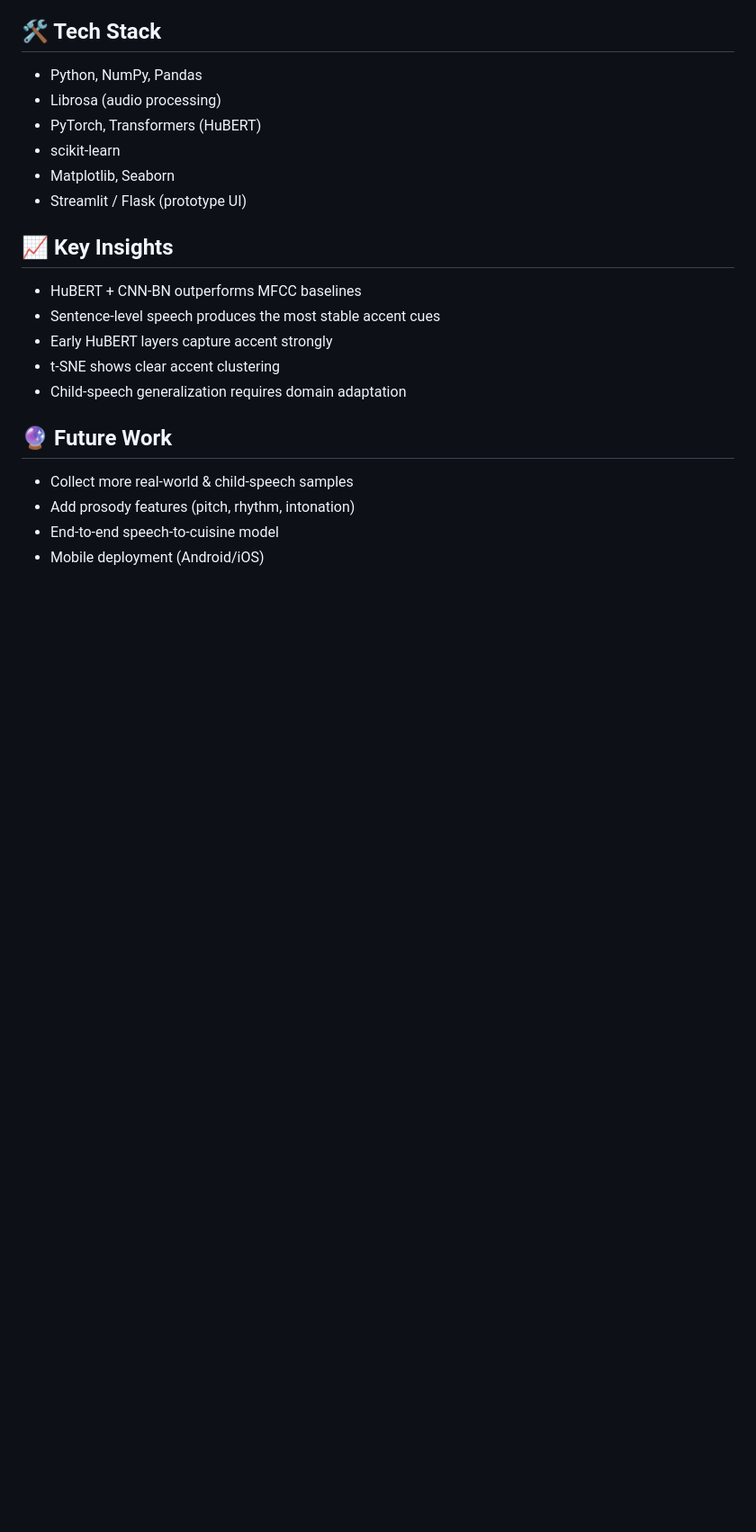
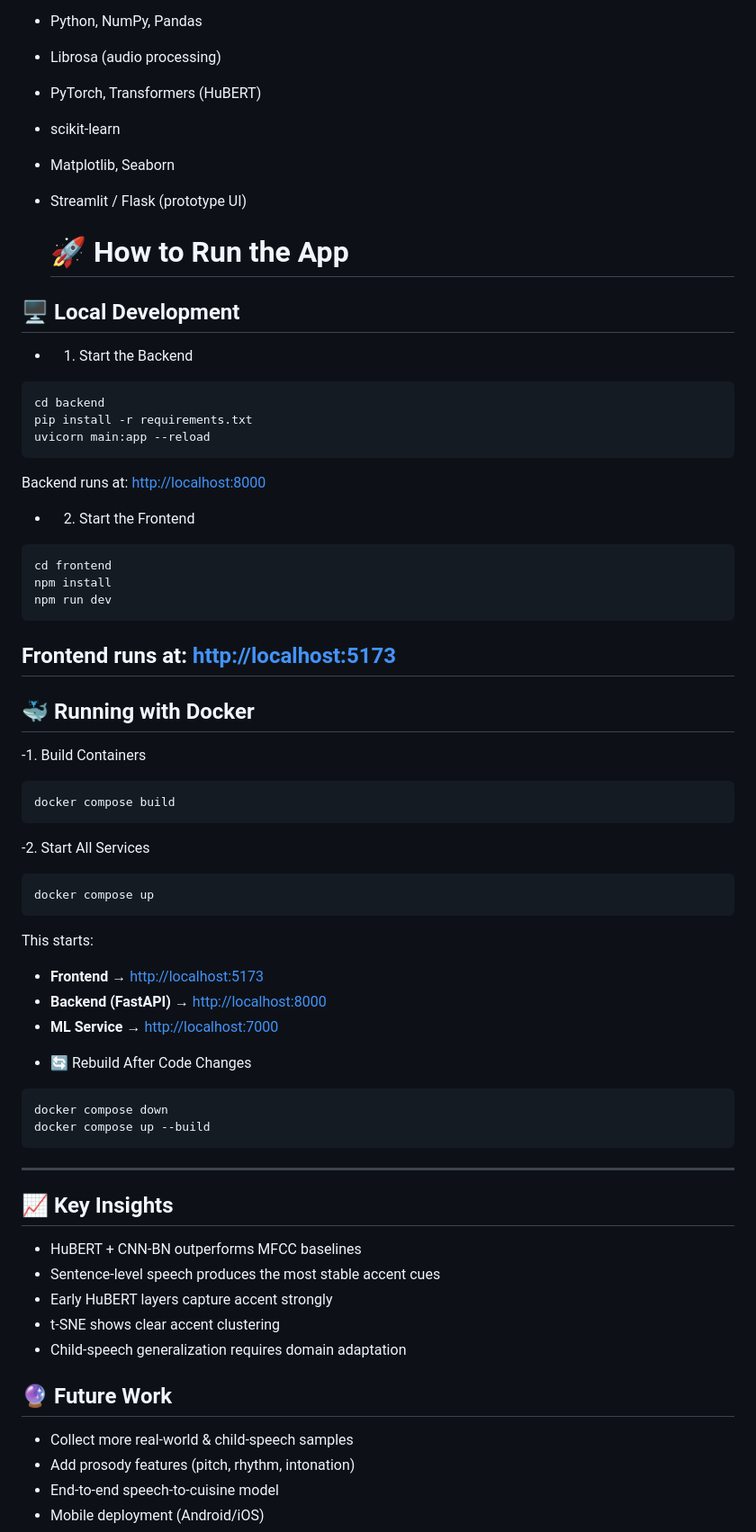
Before and after one commit to Mer315/AuralDine, a Markdown page: README.md, the part around the change. Shown at 90% size. Rendered like a GitHub page; blank space fills up the shorter version.

````diff
--- a/README.md
+++ b/README.md
@@ -57,6 +57,50 @@ Examples:
 - Matplotlib, Seaborn
 - Streamlit / Flask (prototype UI)
 
+  # 🚀 How to Run the App
+
+## 🖥️ Local Development
+
+- 1. Start the Backend
+```bash
+cd backend
+pip install -r requirements.txt
+uvicorn main:app --reload
+```
+Backend runs at: [http://localhost:8000](http://localhost:8000)
+- 2. Start the Frontend
+```bash
+cd frontend
+npm install
+npm run dev
+```
+Frontend runs at: [http://localhost:5173](http://localhost:5173)
+---
+
+## 🐳 Running with Docker
+
+-1. Build Containers
+```bash
+docker compose build
+```
+-2. Start All Services
+```bash
+docker compose up
+```
+This starts:
+* **Frontend** → [http://localhost:5173](http://localhost:5173)
+* **Backend (FastAPI)** → [http://localhost:8000](http://localhost:8000)
+* **ML Service** → [http://localhost:7000](http://localhost:7000)
+- 🔄 Rebuild After Code Changes
+```bash
+docker compose down
+docker compose up --build
+```
+---
+
+
+
+
 ## 📈 Key Insights
 - HuBERT + CNN-BN outperforms MFCC baselines
 - Sentence-level speech produces the most stable accent cues
````
